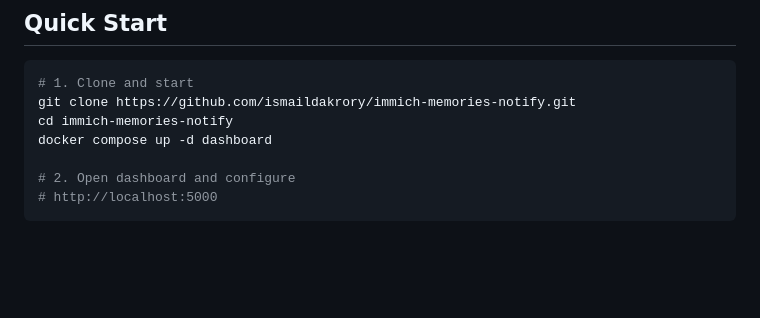
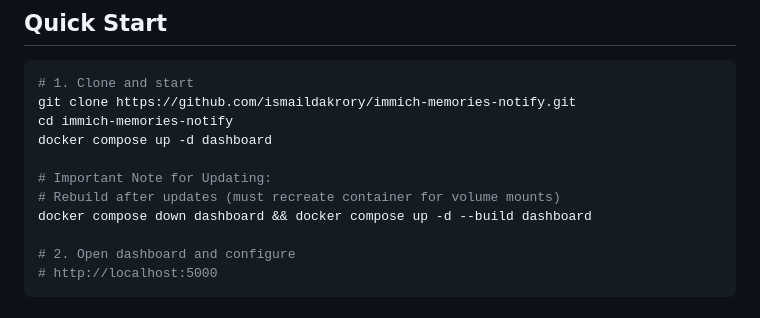
Before and after one commit to ismaildakrory/immich-memories-notify, a Markdown page: README.md, the part around the change. GitHub-like rendering; blank space fills up the shorter version.

```diff
--- a/README.md
+++ b/README.md
@@ -72,6 +72,10 @@ Built this mostly vibe coding! Been running smoothly on my setup. PRs and feedba
 git clone https://github.com/ismaildakrory/immich-memories-notify.git
 cd immich-memories-notify
 docker compose up -d dashboard
+
+# Important Note for Updating:
+# Rebuild after updates (must recreate container for volume mounts)
+docker compose down dashboard && docker compose up -d --build dashboard
 
 # 2. Open dashboard and configure
 # http://localhost:5000
```
